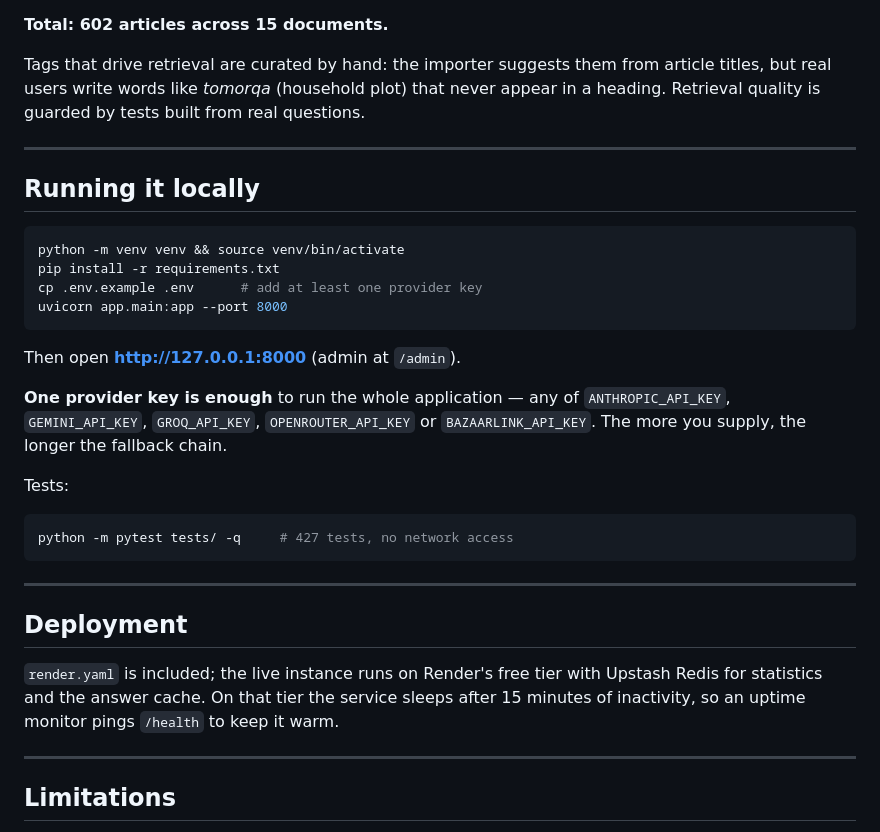
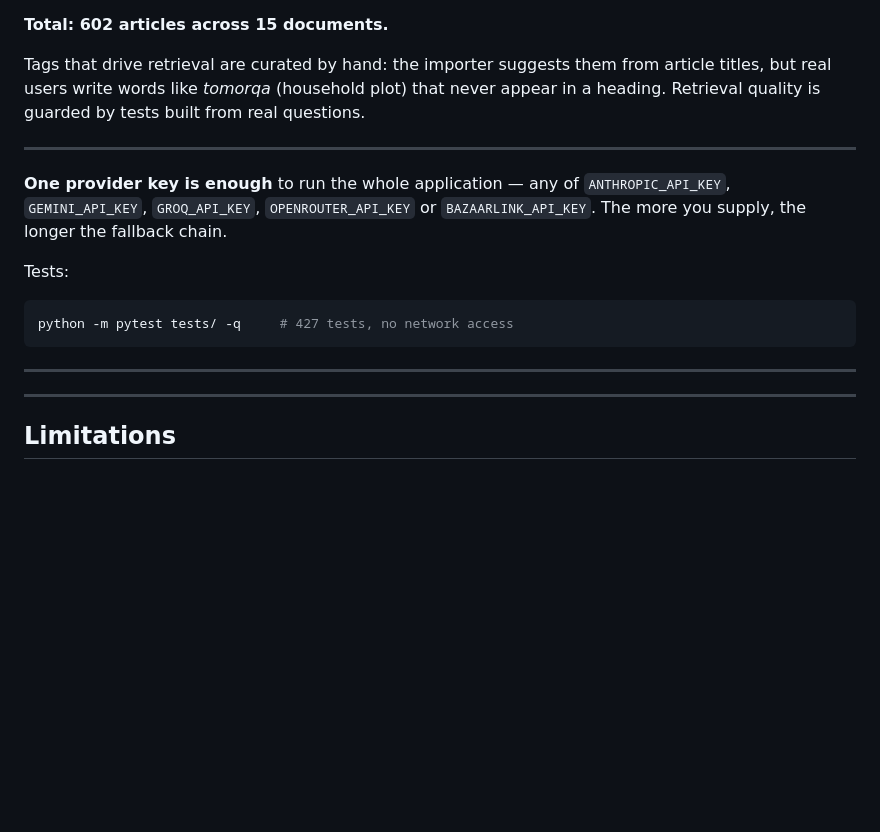
Before and after one commit to ukhasanow/HuquqiyAI, a Markdown page: README.en.md, the part around the change. GitHub-like rendering; blank space fills up the shorter version.

````diff
--- a/README.en.md
+++ b/README.en.md
@@ -178,17 +178,6 @@ real questions.
 
 ---
 
-## Running it locally
-
-```bash
-python -m venv venv && source venv/bin/activate
-pip install -r requirements.txt
-cp .env.example .env      # add at least one provider key
-uvicorn app.main:app --port 8000
-```
-
-Then open **http://127.0.0.1:8000** (admin at `/admin`).
-
 **One provider key is enough** to run the whole application — any of
 `ANTHROPIC_API_KEY`, `GEMINI_API_KEY`, `GROQ_API_KEY`, `OPENROUTER_API_KEY` or
 `BAZAARLINK_API_KEY`. The more you supply, the longer the fallback chain.
@@ -201,12 +190,6 @@ python -m pytest tests/ -q     # 427 tests, no network access
 
 ---
 
-## Deployment
-
-`render.yaml` is included; the live instance runs on Render's free tier with
-Upstash Redis for statistics and the answer cache. On that tier the service
-sleeps after 15 minutes of inactivity, so an uptime monitor pings `/health`
-to keep it warm.
 
 ---
 
````
